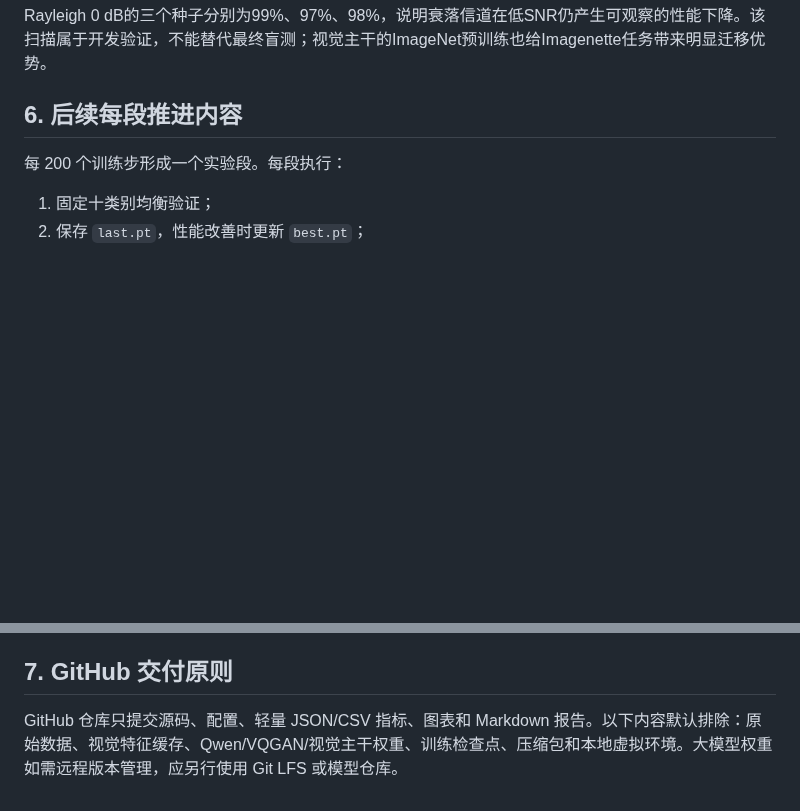
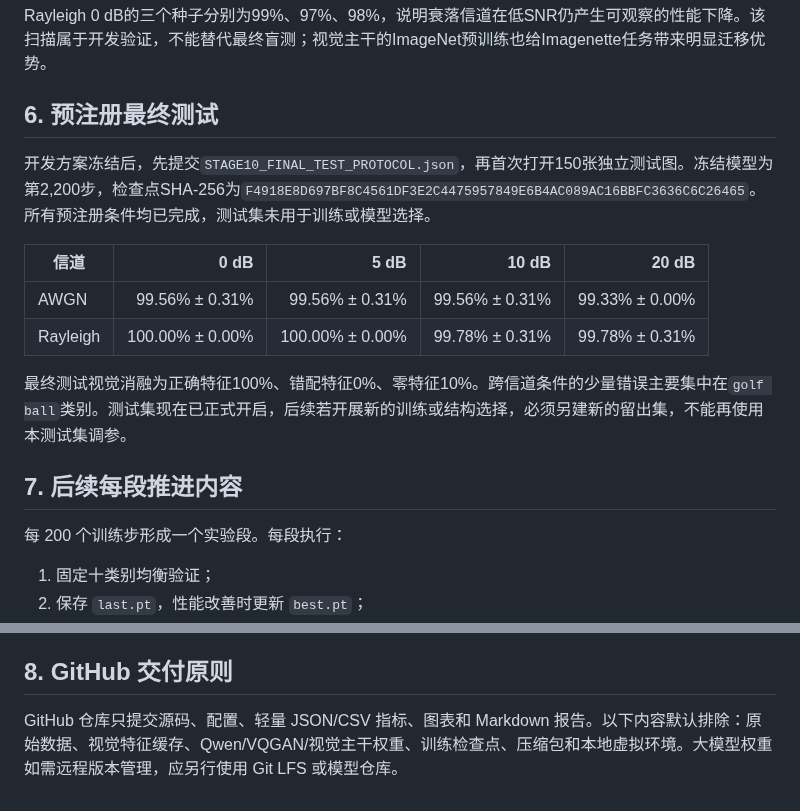
Before and after one commit to zhoujinyi8/tokencomm, a Markdown page: STAGE10_RESEARCH_LOG.md, 2 parts joined by grey strips. Rendered like a GitHub page; blank space fills up the shorter version.

```diff
--- a/STAGE10_RESEARCH_LOG.md
+++ b/STAGE10_RESEARCH_LOG.md
@@ -69,7 +69,18 @@
 
 Rayleigh 0 dB的三个种子分别为99%、97%、98%，说明衰落信道在低SNR仍产生可观察的性能下降。该扫描属于开发验证，不能替代最终盲测；视觉主干的ImageNet预训练也给Imagenette任务带来明显迁移优势。
 
-## 6. 后续每段推进内容
+## 6. 预注册最终测试
+
+开发方案冻结后，先提交`STAGE10_FINAL_TEST_PROTOCOL.json`，再首次打开150张独立测试图。冻结模型为第2,200步，检查点SHA-256为`F4918E8D697BF8C4561DF3E2C4475957849E6B4AC089AC16BBFC3636C6C26465`。所有预注册条件均已完成，测试集未用于训练或模型选择。
+
+| 信道 | 0 dB | 5 dB | 10 dB | 20 dB |
+|---|---:|---:|---:|---:|
+| AWGN | 99.56% ± 0.31% | 99.56% ± 0.31% | 99.56% ± 0.31% | 99.33% ± 0.00% |
+| Rayleigh | 100.00% ± 0.00% | 100.00% ± 0.00% | 99.78% ± 0.31% | 99.78% ± 0.31% |
+
+最终测试视觉消融为正确特征100%、错配特征0%、零特征10%。跨信道条件的少量错误主要集中在`golf ball`类别。测试集现在已正式开启，后续若开展新的训练或结构选择，必须另建新的留出集，不能再使用本测试集调参。
+
+## 7. 后续每段推进内容
 
 每 200 个训练步形成一个实验段。每段执行：
 
@@ -90,6 +101,6 @@ Rayleigh 0 dB的三个种子分别为99%、97%、98%，说明衰落信道在低S
 - 为 TokCom 侧扩大无 CMI ContextMaskGIT 训练并使用相同图像与信道预算；
 - 统一记录源 token 开销、语义信道维度与包含 FEC 的传输开销，避免混用 bpp 定义。
 
-## 7. GitHub 交付原则
+## 8. GitHub 交付原则
 
 GitHub 仓库只提交源码、配置、轻量 JSON/CSV 指标、图表和 Markdown 报告。以下内容默认排除：原始数据、视觉特征缓存、Qwen/VQGAN/视觉主干权重、训练检查点、压缩包和本地虚拟环境。大模型权重如需远程版本管理，应另行使用 Git LFS 或模型仓库。
```
Also changed, not shown: README.md (+1 -1 lines), STAGE10_FINAL_TEST_REPORT.md (added, +42 -0 lines), figures/stage10_final/channel_sweep.png (added), figures/stage10_final/controls.png (added), figures/stage10_final/per_class.png (added), 1 other file.
